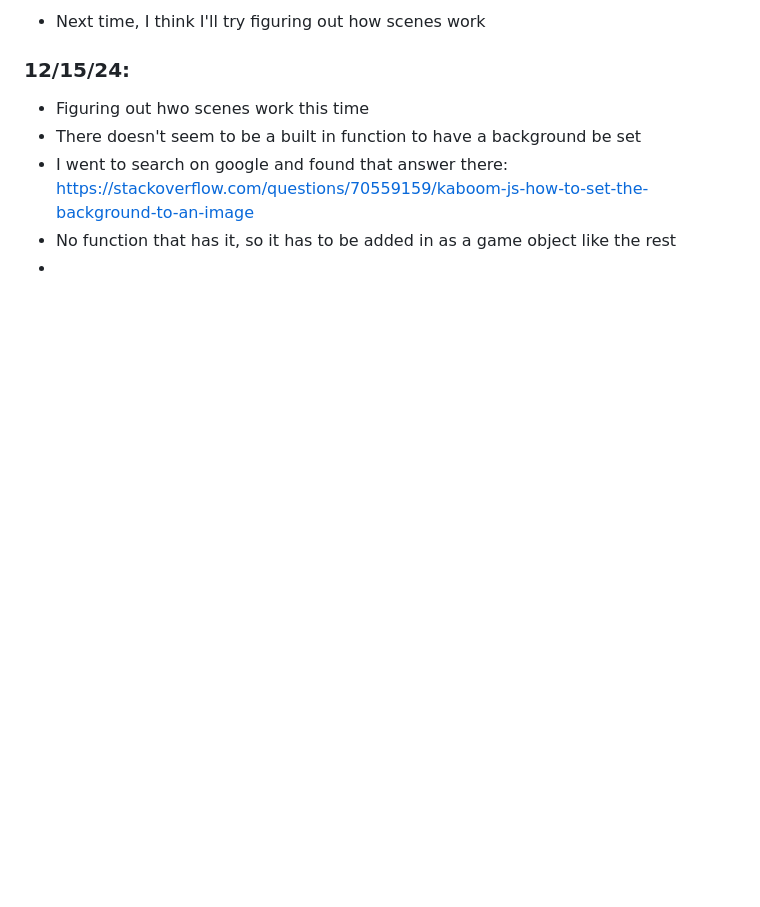
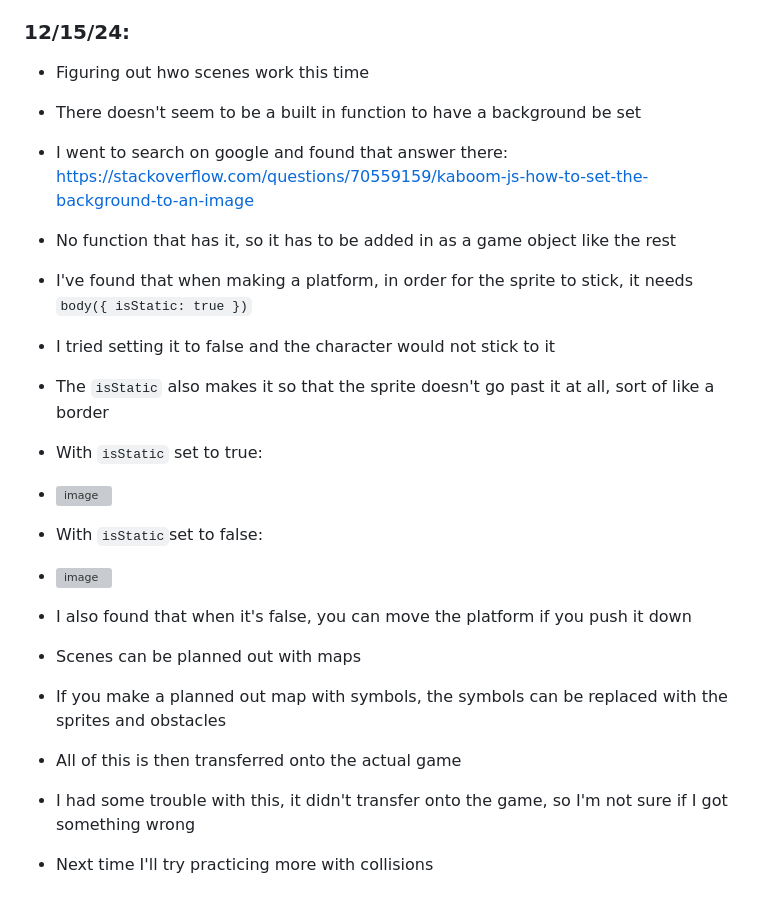
Before and after one commit to dayanisc7709/sep11-freedom-project, a Markdown page: tool/learning-log.md, the part around the change. Drawn GitHub-style; blank space fills up the shorter version; grey boxes are pictures that could not be loaded.

```diff
--- a/tool/learning-log.md
+++ b/tool/learning-log.md
@@ -103,7 +103,24 @@
 * There doesn't seem to be a built in function to have a background be set
 * I went to search on google and found that answer there: https://stackoverflow.com/questions/70559159/kaboom-js-how-to-set-the-background-to-an-image
 * No function that has it, so it has to be added in as a game object like the rest
-*
+* I've found that when making a platform, in order for the sprite to stick, it needs `body({ isStatic: true })`
+* I tried setting it to false and the character would not stick to it
+* The `isStatic` also makes it so that the sprite doesn't go past it at all, sort of like a border
+
+* With `isStatic` set to true:
+
+* ![image](https://github.com/user-attachments/assets/8c9727da-aab5-43fe-ac3e-589cea941526)
+
+* With `isStatic`set to false:
+
+* ![image](https://github.com/user-attachments/assets/4068e653-7bc6-4b7e-a832-d824b8829609)
+
+* I also found that when it's false, you can move the platform if you push it down
+* Scenes can be planned out with maps
+* If you make a planned out map with symbols, the symbols can be replaced with the sprites and obstacles
+* All of this is then transferred onto the actual game
+* I had some trouble with this, it didn't transfer onto the game, so I'm not sure if I got something wrong
+* Next time I'll try practicing more with collisions
 
 <!--
 * Links you used today (websites, videos, etc)
```
